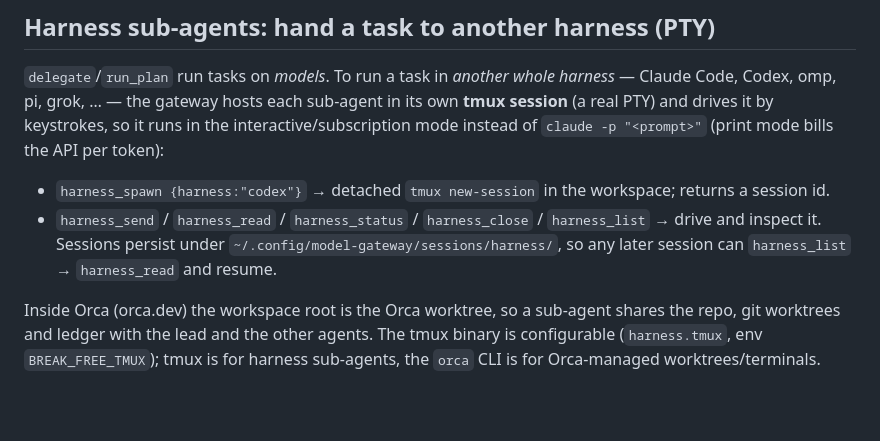
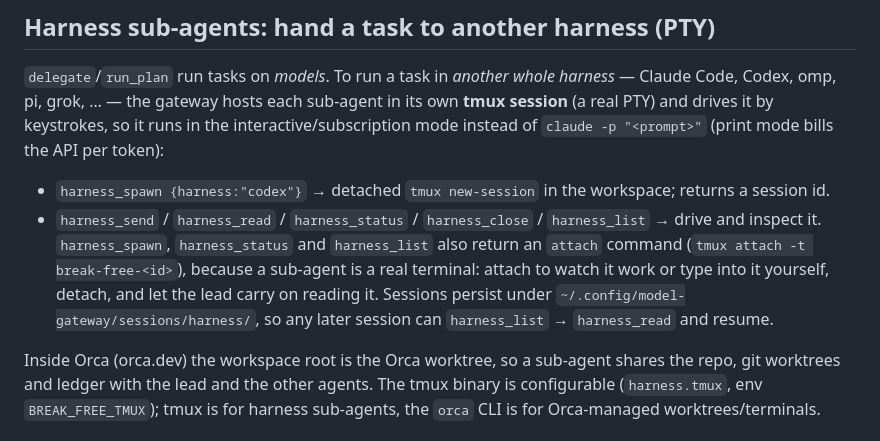
Before and after one commit to maruthiprithivi/break-free, a Markdown page: docs/harness.md, the part around the change. Rendered like a GitHub page; blank space fills up the shorter version.

```diff
--- a/docs/harness.md
+++ b/docs/harness.md
@@ -15,6 +15,6 @@ Delegated workers also inherit context: every `delegate`/`supervise`/`run_plan`
 `delegate`/`run_plan` run tasks on *models*. To run a task in *another whole harness* — Claude Code, Codex, omp, pi, grok, … — the gateway hosts each sub-agent in its own **tmux session** (a real PTY) and drives it by keystrokes, so it runs in the interactive/subscription mode instead of `claude -p "<prompt>"` (print mode bills the API per token):
 
 - `harness_spawn {harness:"codex"}` → detached `tmux new-session` in the workspace; returns a session id.
-- `harness_send` / `harness_read` / `harness_status` / `harness_close` / `harness_list` → drive and inspect it. Sessions persist under `~/.config/model-gateway/sessions/harness/`, so any later session can `harness_list` → `harness_read` and resume.
+- `harness_send` / `harness_read` / `harness_status` / `harness_close` / `harness_list` → drive and inspect it. `harness_spawn`, `harness_status` and `harness_list` also return an `attach` command (`tmux attach -t break-free-<id>`), because a sub-agent is a real terminal: attach to watch it work or type into it yourself, detach, and let the lead carry on reading it. Sessions persist under `~/.config/model-gateway/sessions/harness/`, so any later session can `harness_list` → `harness_read` and resume.
 
 Inside Orca (orca.dev) the workspace root is the Orca worktree, so a sub-agent shares the repo, git worktrees and ledger with the lead and the other agents. The tmux binary is configurable (`harness.tmux`, env `BREAK_FREE_TMUX`); tmux is for harness sub-agents, the `orca` CLI is for Orca-managed worktrees/terminals.
```
Also changed, not shown: CHANGELOG.md (+4 -0 lines), docs/usage.md (+30 -0 lines).
